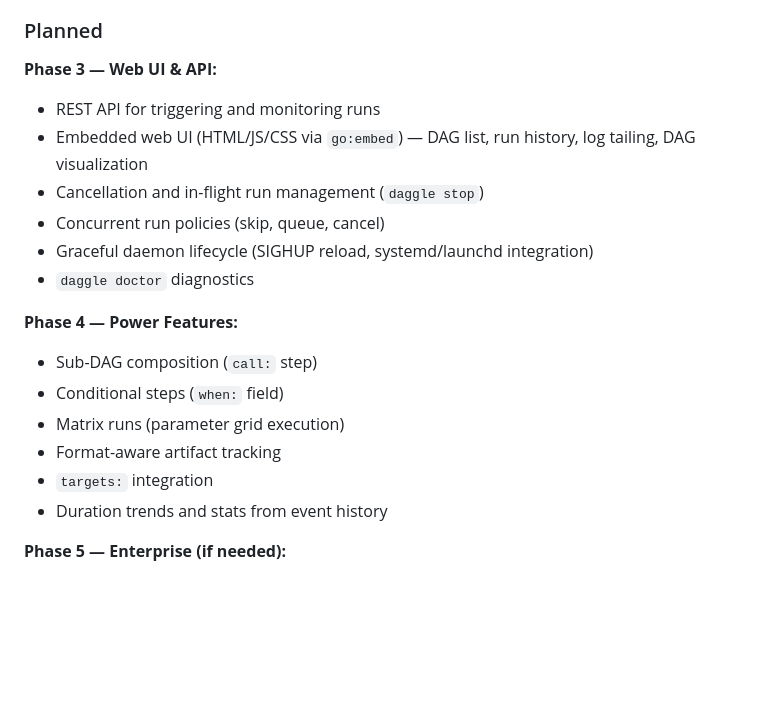
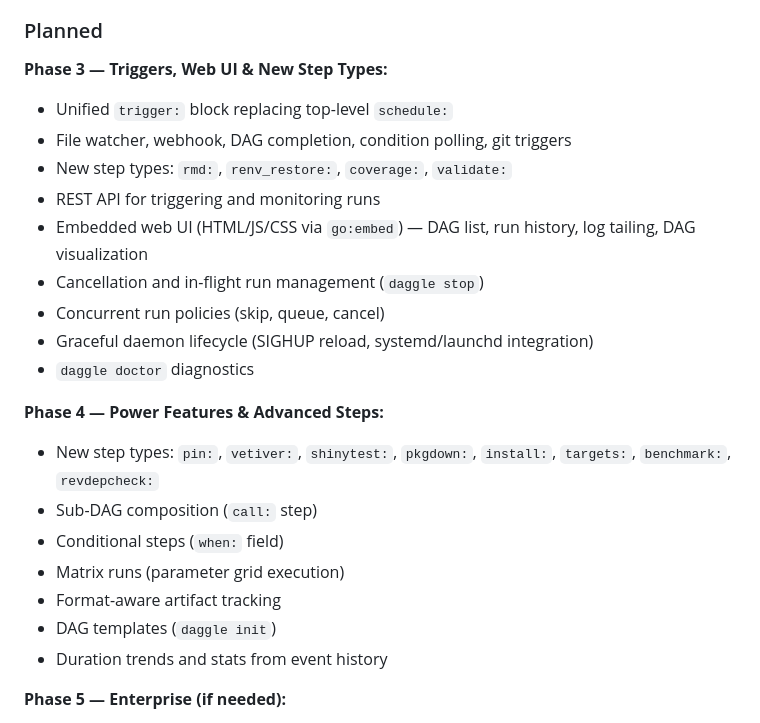
Before and after one commit to cynkra/daggle, a Markdown page: docs/design.md, the part around the change. Drawn GitHub-style; blank space fills up the shorter version.

```diff
--- a/docs/design.md
+++ b/docs/design.md
@@ -108,7 +108,10 @@ R package dev steps check for their required packages at runtime and fail with a
 
 ### Planned
 
-**Phase 3 — Web UI & API:**
+**Phase 3 — Triggers, Web UI & New Step Types:**
+- Unified `trigger:` block replacing top-level `schedule:`
+- File watcher, webhook, DAG completion, condition polling, git triggers
+- New step types: `rmd:`, `renv_restore:`, `coverage:`, `validate:`
 - REST API for triggering and monitoring runs
 - Embedded web UI (HTML/JS/CSS via `go:embed`) — DAG list, run history, log tailing, DAG visualization
 - Cancellation and in-flight run management (`daggle stop`)
@@ -116,12 +119,13 @@ R package dev steps check for their required packages at runtime and fail with a
 - Graceful daemon lifecycle (SIGHUP reload, systemd/launchd integration)
 - `daggle doctor` diagnostics
 
-**Phase 4 — Power Features:**
+**Phase 4 — Power Features & Advanced Steps:**
+- New step types: `pin:`, `vetiver:`, `shinytest:`, `pkgdown:`, `install:`, `targets:`, `benchmark:`, `revdepcheck:`
 - Sub-DAG composition (`call:` step)
 - Conditional steps (`when:` field)
 - Matrix runs (parameter grid execution)
 - Format-aware artifact tracking
-- `targets:` integration
+- DAG templates (`daggle init`)
 - Duration trends and stats from event history
 
 **Phase 5 — Enterprise (if needed):**
```
Also changed, not shown: docs/architecture.md (+16 -3 lines).
